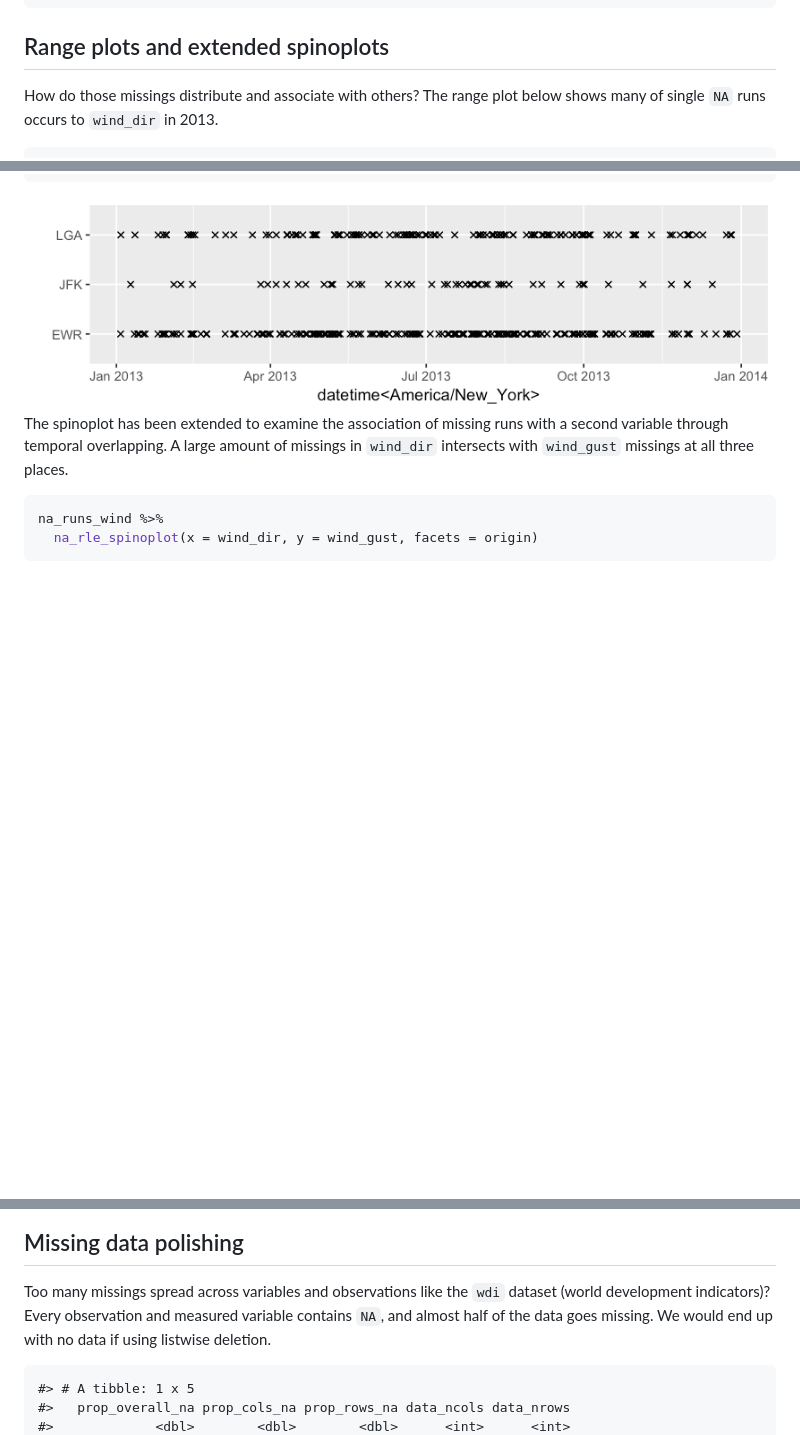
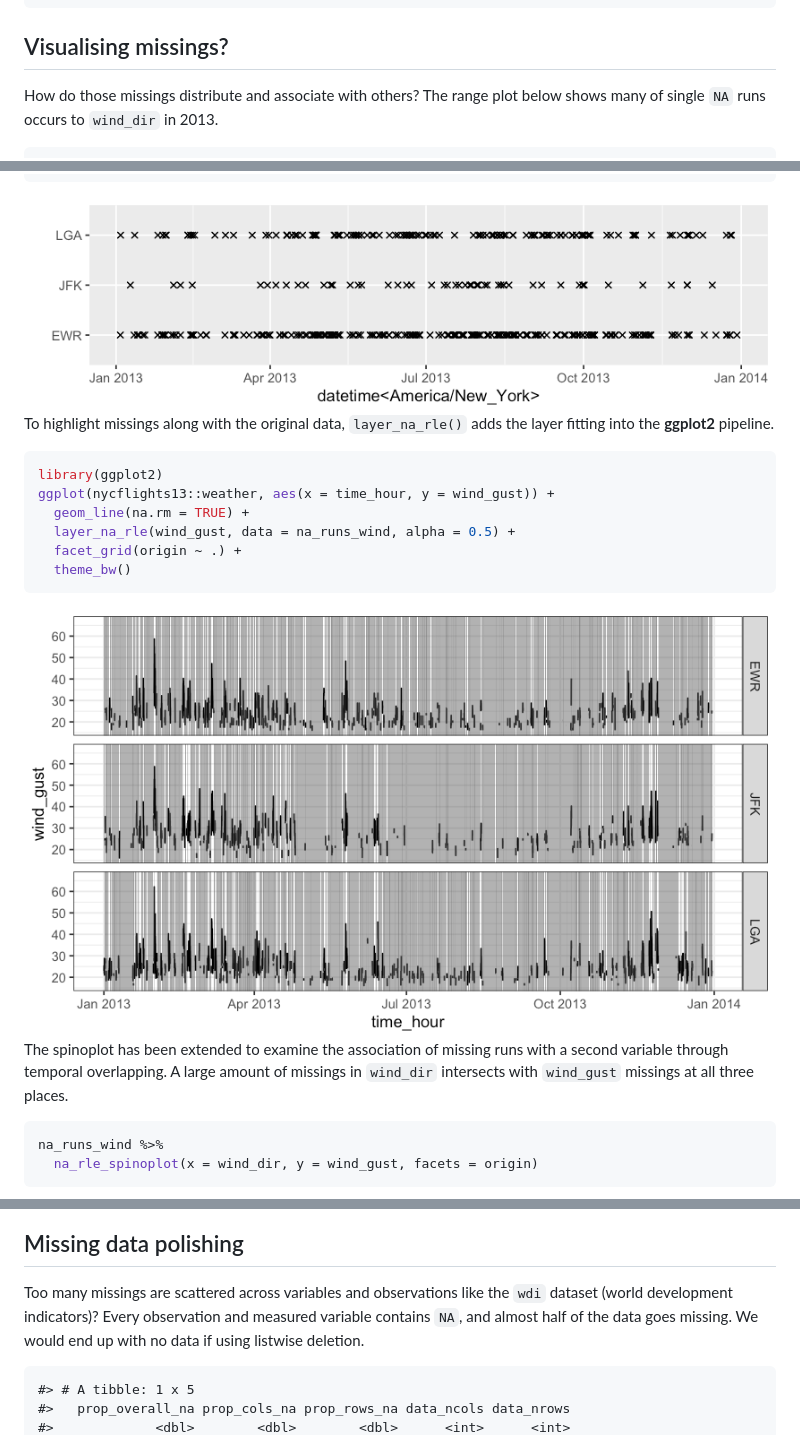
Before and after one commit to earowang/mists, a Markdown page: README.md, 3 parts joined by grey strips. GitHub-like rendering; pictures changed too: man/figures/README-layerplot-1.png (added), man/figures/README-rangeplot-1.png; blank space fills up the shorter version.

Commit message:
mentioned `layer_na_rle()` in the readme

````diff
--- a/README.md
+++ b/README.md
@@ -70,7 +70,7 @@ na_runs_wind
 #> 3 LGA              [138]             [0]           [670]
 ```
 
-## Range plots and extended spinoplots
+## Visualising missings?
 
 How do those missings distribute and associate with others? The range
 plot below shows many of single `NA` runs occurs to `wind_dir` in 2013.
@@ -81,6 +81,20 @@ na_runs_wind %>%
 ```
 
 <img src="man/figures/README-rangeplot-1.png" style="display: block; margin: auto;" />
+
+To highlight missings along with the original data, `layer_na_rle()`
+adds the layer fitting into the **ggplot2** pipeline.
+
+``` r
+library(ggplot2)
+ggplot(nycflights13::weather, aes(x = time_hour, y = wind_gust)) +
+  geom_line(na.rm = TRUE) +
+  layer_na_rle(wind_gust, data = na_runs_wind, alpha = 0.5) +
+  facet_grid(origin ~ .) +
+  theme_bw()
+```
+
+<img src="man/figures/README-layerplot-1.png" style="display: block; margin: auto;" />
 
 The spinoplot has been extended to examine the association of missing
 runs with a second variable through temporal overlapping. A large amount
@@ -96,8 +110,8 @@ na_runs_wind %>%
 
 ## Missing data polishing
 
-Too many missings spread across variables and observations like the
-`wdi` dataset (world development indicators)? Every observation and
+Too many missings are scattered across variables and observations like
+the `wdi` dataset (world development indicators)? Every observation and
 measured variable contains `NA`, and almost half of the data goes
 missing. We would end up with no data if using listwise deletion.
 
````
Also changed, not shown: man/figures/README-spinoplot-1.png, 1 other file.
